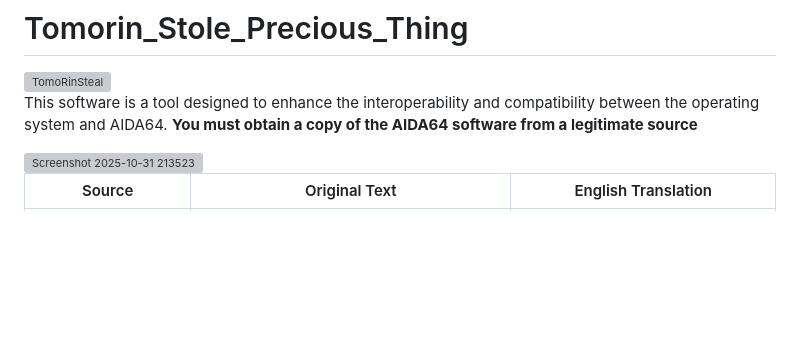
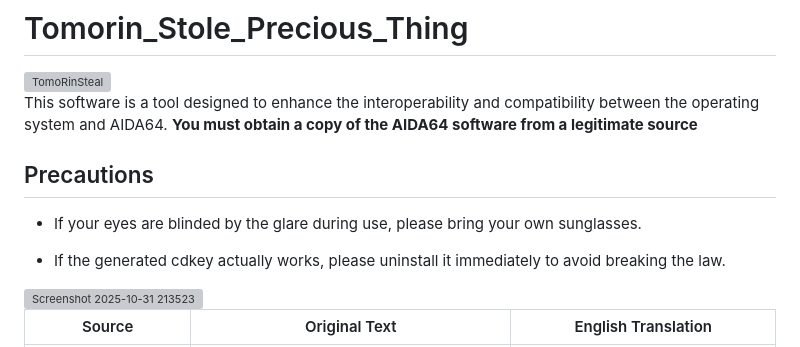
Before and after one commit to M3351AN/Tomorin_Stole_Precious_Thing, a Markdown page: README.md, the part around the change. Rendered like a GitHub page; blank space fills up the shorter version; grey boxes are pictures that could not be loaded.

```diff
--- a/README.md
+++ b/README.md
@@ -6,7 +6,11 @@
 This software is a tool designed to enhance the interoperability and compatibility between the operating system and AIDA64.
 **You must obtain a copy of the AIDA64 software from a legitimate source**
 
+## Precautions
 
+- If your eyes are blinded by the glare during use, please bring your own sunglasses.
+
+- If the generated cdkey actually works, please uninstall it immediately to avoid breaking the law.
 
 
 <img width="2539" height="1349" alt="Screenshot 2025-10-31 213523" src="https://github.com/user-attachments/assets/5cca4bc8-c2d8-49b8-8bbb-631960d017f4" />
```
